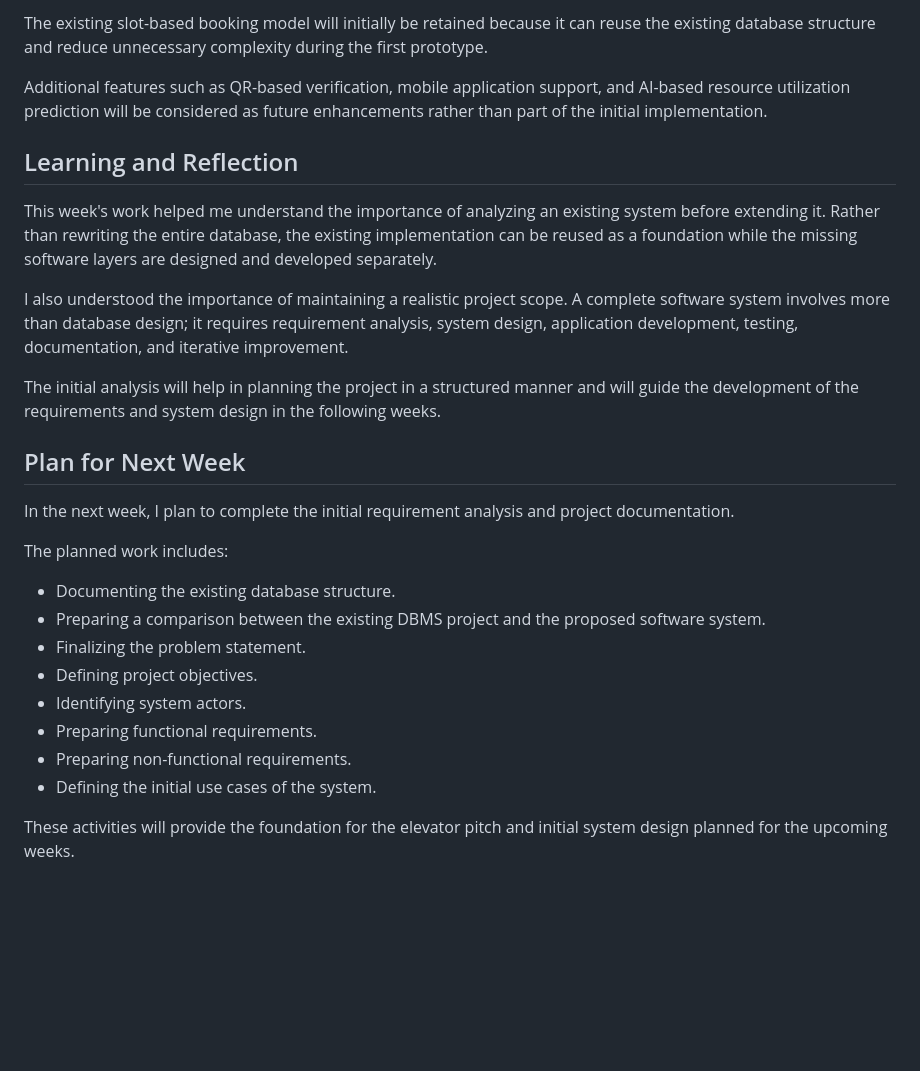
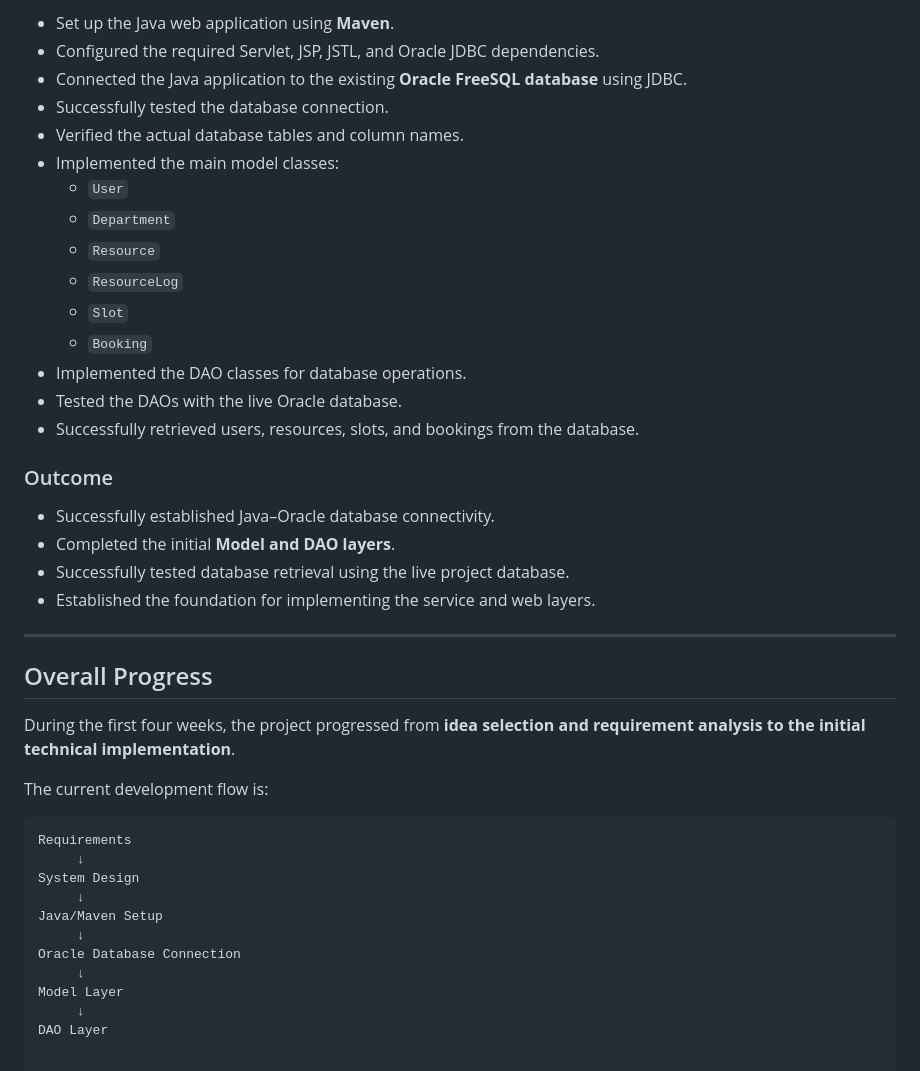
Before and after one commit to DhruvBihani3478/UCS503P-202627-smart-campus-resource-booking, a Markdown page: Journals/1024030736-Dhruv/Week-01.md, the part around one of its changes. Drawn GitHub-style; blank space fills up the shorter version.

````diff
--- a/Journals/1024030736-Dhruv/Week-01.md
+++ b/Journals/1024030736-Dhruv/Week-01.md
@@ -65,29 +72,44 @@ The first version of the application will focus on resource management, slot man
 
-The existing slot-based booking model will initially be retained because it can reuse the existing database structure and reduce unnecessary complexity during the first prototype.
+- Set up the Java web application using **Maven**.
+- Configured the required Servlet, JSP, JSTL, and Oracle JDBC dependencies.
+- Connected the Java application to the existing **Oracle FreeSQL database** using JDBC.
+- Successfully tested the database connection.
+- Verified the actual database tables and column names.
+- Implemented the main model classes:
+  - `User`
+  - `Department`
+  - `Resource`
+  - `ResourceLog`
+  - `Slot`
+  - `Booking`
+- Implemented the DAO classes for database operations.
+- Tested the DAOs with the live Oracle database.
+- Successfully retrieved users, resources, slots, and bookings from the database.
 
-Additional features such as QR-based verification, mobile application support, and AI-based resource utilization prediction will be considered as future enhancements rather than part of the initial implementation.
+### Outcome
 
-## Learning and Reflection
+- Successfully established Java–Oracle database connectivity.
+- Completed the initial **Model and DAO layers**.
+- Successfully tested database retrieval using the live project database.
+- Established the foundation for implementing the service and web layers.
 
-This week's work helped me understand the importance of analyzing an existing system before extending it. Rather than rewriting the entire database, the existing implementation can be reused as a foundation while the missing software layers are designed and developed separately.
+---
 
-I also understood the importance of maintaining a realistic project scope. A complete software system involves more than database design; it requires requirement analysis, system design, application development, testing, documentation, and iterative improvement.
+## Overall Progress
 
-The initial analysis will help in planning the project in a structured manner and will guide the development of the requirements and system design in the following weeks.
+During the first four weeks, the project progressed from **idea selection and requirement analysis to the initial technical implementation**.
 
-## Plan for Next Week
+The current development flow is:
 
-In the next week, I plan to complete the initial requirement analysis and project documentation.
-
-The planned work includes:
-
-- Documenting the existing database structure.
-- Preparing a comparison between the existing DBMS project and the proposed software system.
-- Finalizing the problem statement.
-- Defining project objectives.
-- Identifying system actors.
-- Preparing functional requirements.
-- Preparing non-functional requirements.
-- Defining the initial use cases of the system.
-
-These activities will provide the foundation for the elevator pitch and initial system design planned for the upcoming weeks.
+```text
+Requirements
+     ↓
+System Design
+     ↓
+Java/Maven Setup
+     ↓
+Oracle Database Connection
+     ↓
+Model Layer
+     ↓
+DAO Layer
````
Also changed, not shown: other parts of Journals/1024030736-Dhruv/Week-01.md (+45 -38 lines).
